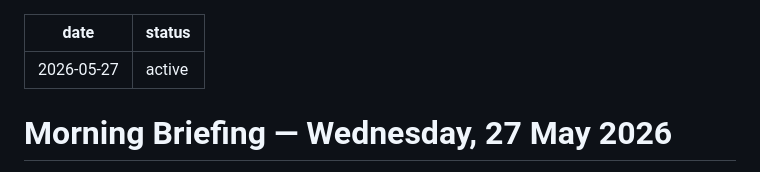
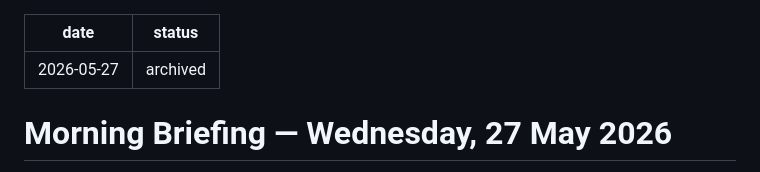
Before and after one commit to hamismahmood/fasset-pm-os, a Markdown page: briefings/2026-05-27.md, the part around the change. GitHub-like rendering.

Commit message:
Add morning briefing 2026-05-28, archive 2026-05-27
https://claude.ai/code/session_019FFHge7DPEDs4U5gzRBk7U

```diff
--- a/briefings/2026-05-27.md
+++ b/briefings/2026-05-27.md
@@ -1,6 +1,6 @@
 ---
 date: 2026-05-27
-status: active
+status: archived
 ---
 
 # Morning Briefing — Wednesday, 27 May 2026
```
Also changed, not shown: briefings/2026-05-28.md (added, +71 -0 lines).
